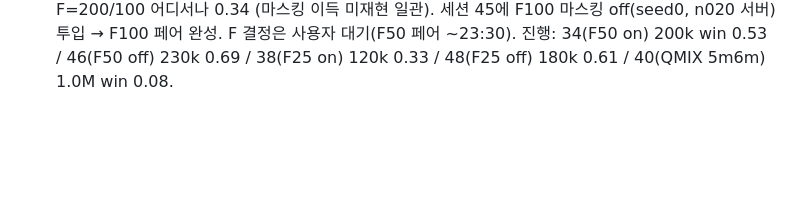
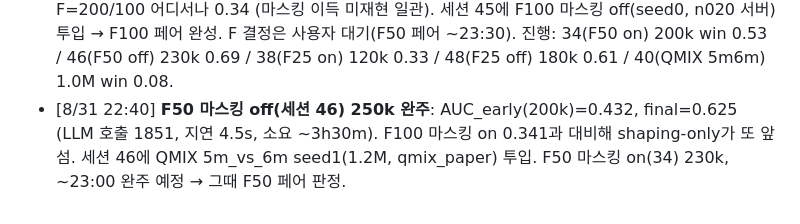
Before and after one commit to paul6598/AAMAS, a Markdown page: docs/autoexp/state.md, the part around the change. Drawn GitHub-style; blank space fills up the shorter version.

Commit message:
state: F50 mask-off 250k verdict (AUC 0.432); QMIX 5m6m seed1 on session 46

```diff
--- a/docs/autoexp/state.md
+++ b/docs/autoexp/state.md
@@ -235,3 +235,7 @@ PHASE: MAIN_V2  (본 실험 LEHCA_2s3z_v2 5시드×1M — 04:27 시작, tmux 2:0
   F100 마스킹 off(seed0, n020 서버) 투입 → F100 페어 완성. F 결정은 사용자 대기(F50 페어 ~23:30).
   진행: 34(F50 on) 200k win 0.53 / 46(F50 off) 230k 0.69 / 38(F25 on) 120k 0.33 /
   48(F25 off) 180k 0.61 / 40(QMIX 5m6m) 1.0M win 0.08.
+- [8/31 22:40] **F50 마스킹 off(세션 46) 250k 완주**: AUC_early(200k)=0.432, final=0.625
+  (LLM 호출 1851, 지연 4.5s, 소요 ~3h30m). F100 마스킹 on 0.341과 대비해 shaping-only가
+  또 앞섬. 세션 46에 QMIX 5m_vs_6m seed1(1.2M, qmix_paper) 투입. F50 마스킹 on(34) 230k,
+  ~23:00 완주 예정 → 그때 F50 페어 판정.
```
